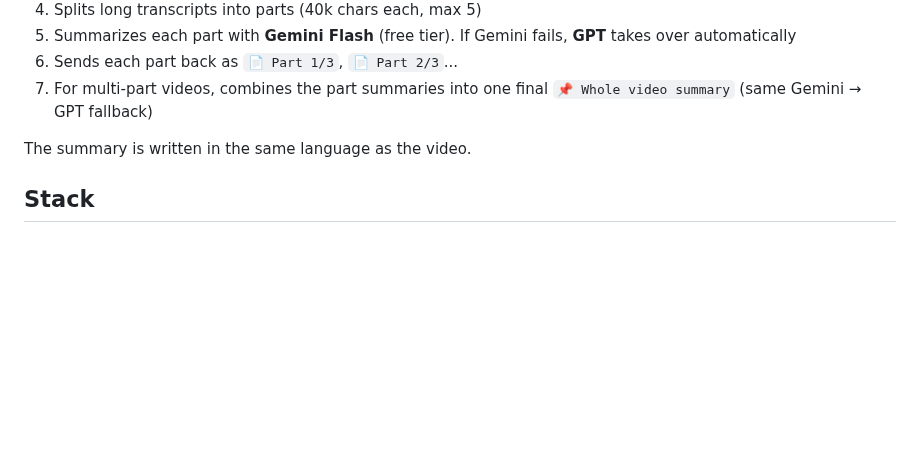
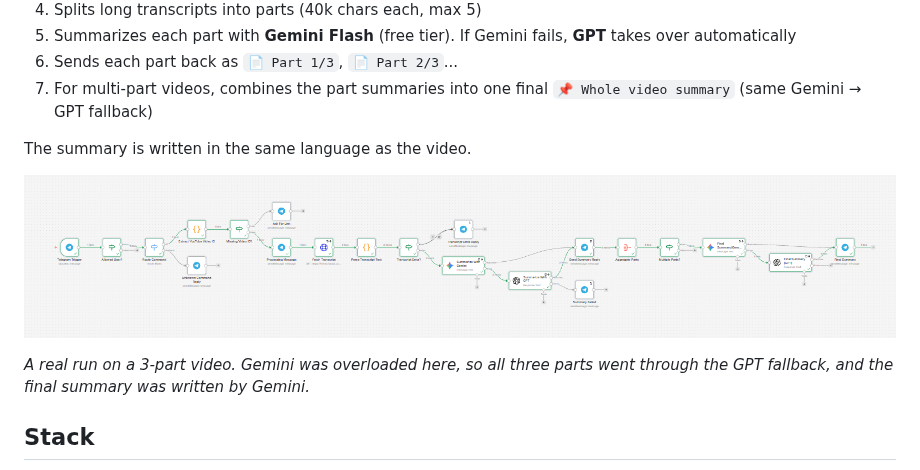
Before and after one commit to VChegil/n8n-ai-automation, a Markdown page: youtube-summary-telegram-bot/README.md, the part around the change. GitHub-like rendering; pictures changed too: youtube-summary-telegram-bot/images/workflow-canvas.png (added); blank space fills up the shorter version.

Commit message:
YouTube bot README: add workflow canvas screenshot
Co-Authored-By: Claude Opus 5.5 <noreply@anthropic.com>
Claude-Session: https://claude.ai/code/session_01Xe1xWq2tiMns3su2uWR26z

```diff
--- a/youtube-summary-telegram-bot/README.md
+++ b/youtube-summary-telegram-bot/README.md
@@ -21,6 +21,10 @@ Telegram → transcript API → Gemini (GPT as fallback) → Telegram.
 7. For multi-part videos, combines the part summaries into one final `📌 Whole video summary` (same Gemini → GPT fallback)
 
 The summary is written in the same language as the video.
+
+![n8n workflow](images/workflow-canvas.png)
+
+*A real run on a 3-part video. Gemini was overloaded here, so all three parts went through the GPT fallback, and the final summary was written by Gemini.*
 
 ## Stack
 
```
